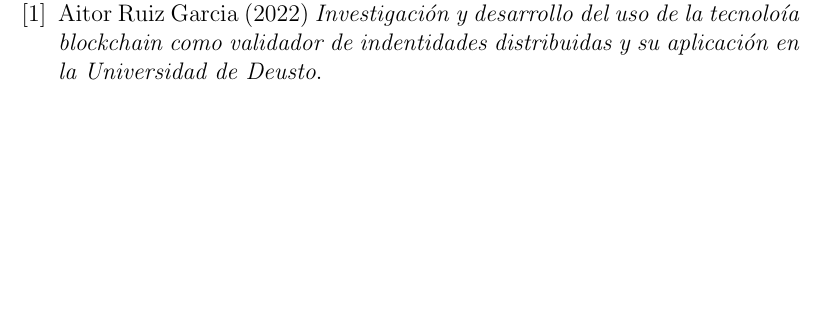
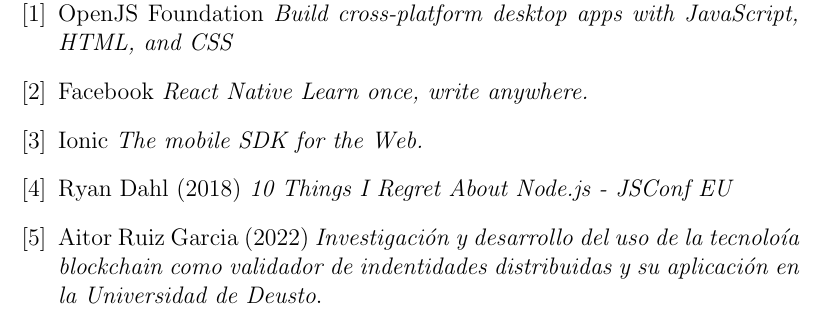
Before and after one commit to aitorru/TFM, a LaTeX document (docs/main.tex): part of page 12 of 13, cut at the place of the change, the shorter picture padded with empty space. Compiled offline with pdfLaTeX.

Commit message:
Added sources

```diff
--- a/docs/main.tex
+++ b/docs/main.tex
@@ -399,6 +399,18 @@
 
 \end{multicols}
 \begin{thebibliography}{9}
+    \bibitem{ELECTRON}
+    OpenJS Foundation \emph{Build cross-platform desktop apps with JavaScript, HTML, and CSS}
+
+    \bibitem{RN}
+    Facebook \emph{React Native Learn once, write anywhere.}
+
+    \bibitem{IONIC}
+    Ionic \emph{The mobile SDK for the Web.}
+
+    \bibitem{FKNODE}
+    Ryan Dahl (2018) \emph{10 Things I Regret About Node.js - JSConf EU}
+
     \bibitem{TFG}
     Aitor Ruiz Garcia (2022) \emph{Investigación y desarrollo del uso de la tecnoloía blockchain como validador de indentidades distribuidas y su aplicación en la Universidad de Deusto}.
 
```
Also changed, not shown: docs/main.pdf, docs/main.tex (14 more changed lines), 4 other files.
